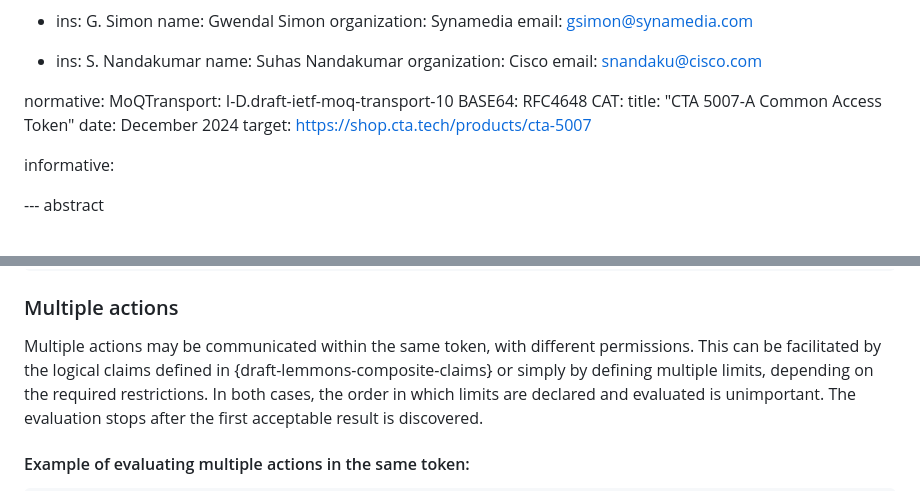
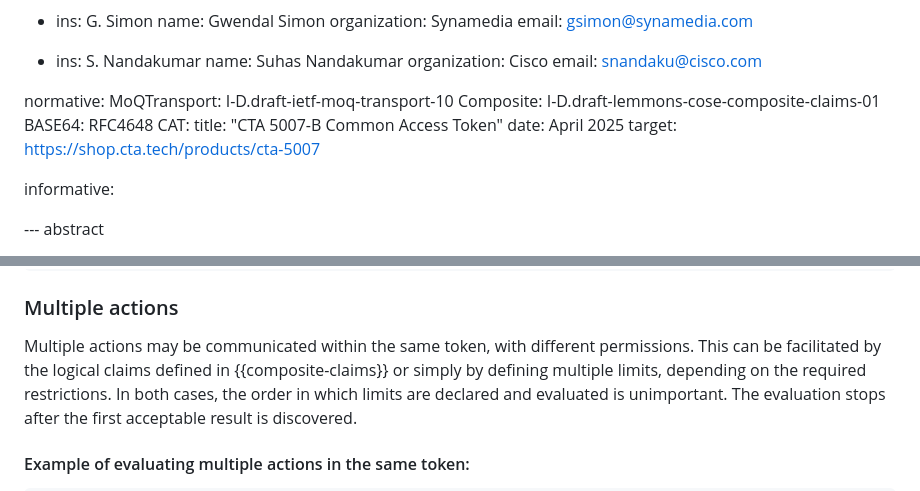
Before and after one commit to moq-wg/CAT-4-MOQT, a Markdown page: draft-law-moq-cat4moqt.md, 2 parts joined by grey strips. Drawn GitHub-style.

Commit message:
Fixing external references

```diff
--- a/draft-law-moq-cat4moqt.md
+++ b/draft-law-moq-cat4moqt.md
@@ -54,10 +54,11 @@ author:
 
 normative:
   MoQTransport: I-D.draft-ietf-moq-transport-10
+  Composite: I-D.draft-lemmons-cose-composite-claims-01
   BASE64: RFC4648
   CAT:
-    title: "CTA 5007-A Common Access Token"
-    date: December 2024
+    title: "CTA 5007-B Common Access Token"
+    date: April 2025
     target: https://shop.cta.tech/products/cta-5007
 
 informative:
@@ -270,7 +271,7 @@ Prohibits
 
 Multiple actions may be communicated within the same token, with different
 permissions. This can be facilitated by the logical claims defined in
-{draft-lemmons-composite-claims} or simply by defining multiple limits,
+{{composite-claims}} or simply by defining multiple limits,
 depending on the required restrictions. In both cases, the order in which
 limits are declared and evaluated is unimportant. The evaluation stops after
 the first acceptable result is discovered.
```
